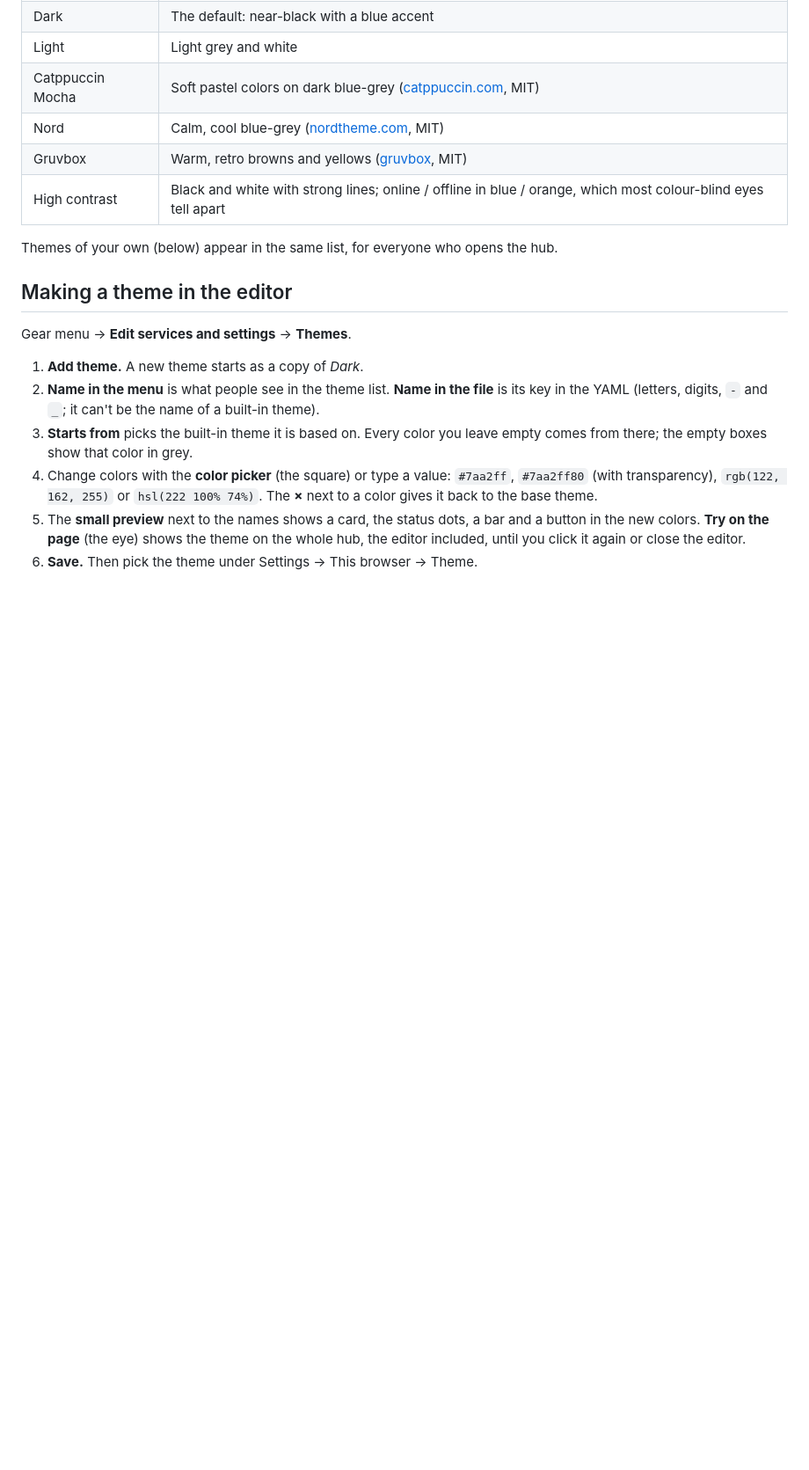
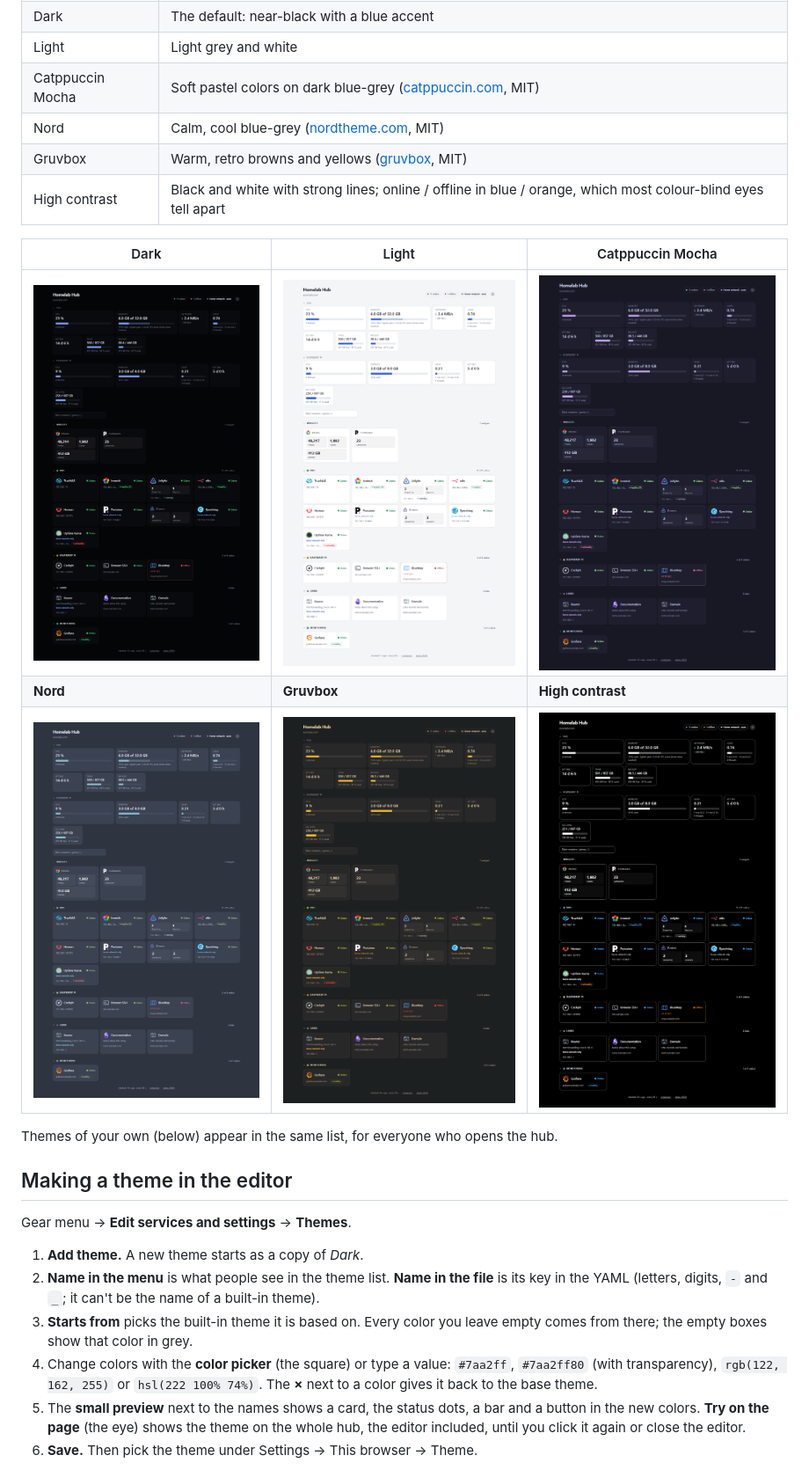
Before and after one commit to simonholzer/Homelab-Hub, a Markdown page: docs/themes.md, the part around the change. Shown at 88% size. Rendered like a GitHub page; pictures changed too: docs/screenshot-catppuccin.png (added), docs/screenshot-gruvbox.png (added), docs/screenshot-high-contrast.png (added); blank space fills up the shorter version.

```diff
--- a/docs/themes.md
+++ b/docs/themes.md
@@ -16,6 +16,12 @@ different themes.
 | Nord | Calm, cool blue-grey ([nordtheme.com](https://www.nordtheme.com), MIT) |
 | Gruvbox | Warm, retro browns and yellows ([gruvbox](https://github.com/morhetz/gruvbox), MIT) |
 | High contrast | Black and white with strong lines; online / offline in blue / orange, which most colour-blind eyes tell apart |
+
+| Dark | Light | Catppuccin Mocha |
+|---|---|---|
+| ![Dark](screenshot.png) | ![Light](screenshot-light.png) | ![Catppuccin Mocha](screenshot-catppuccin.png) |
+| **Nord** | **Gruvbox** | **High contrast** |
+| ![Nord](screenshot-nord.png) | ![Gruvbox](screenshot-gruvbox.png) | ![High contrast](screenshot-high-contrast.png) |
 
 Themes of your own (below) appear in the same list, for everyone who opens the hub.
 
```
Also changed, not shown: README.md (+10 -2 lines).
